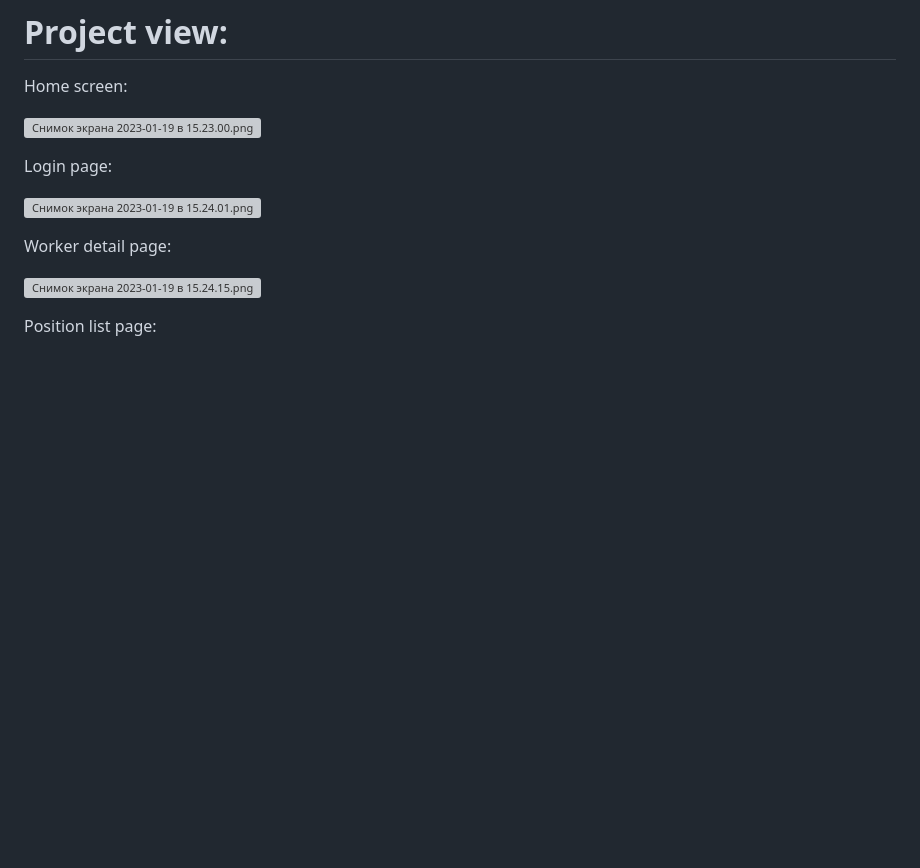
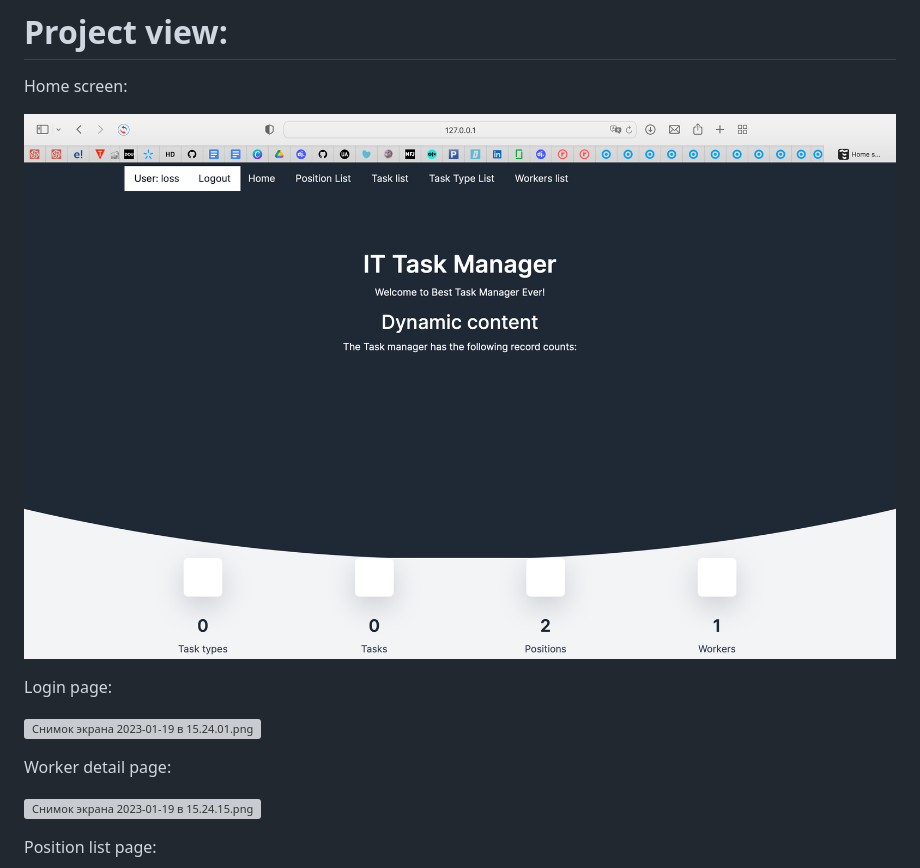
Before and after one commit to yessloss/it-company-task-manager, a Markdown page: README.md, the part around the change. GitHub-like rendering; pictures changed too: screenshots/Снимок экрана 2023-02-01 в 13.06.27.png (added); blank space fills up the shorter version; grey boxes are pictures that could not be loaded.

```diff
--- a/README.md
+++ b/README.md
@@ -43,7 +43,7 @@ python manage.py runserver
 # Project view:
 Home screen:
 
-![Снимок экрана 2023-01-19 в 15.23.00.png](%D0%A1%D0%BD%D0%B8%D0%BC%D0%BE%D0%BA%20%D1%8D%D0%BA%D1%80%D0%B0%D0%BD%D0%B0%202023-01-19%20%D0%B2%2015.23.00.png)
+![Снимок экрана 2023-02-01 в 13.06.27.png](screenshots%2F%D0%A1%D0%BD%D0%B8%D0%BC%D0%BE%D0%BA%20%D1%8D%D0%BA%D1%80%D0%B0%D0%BD%D0%B0%202023-02-01%20%D0%B2%2013.06.27.png)
 
 Login page:
 
```
Also changed, not shown: 5 other files.
